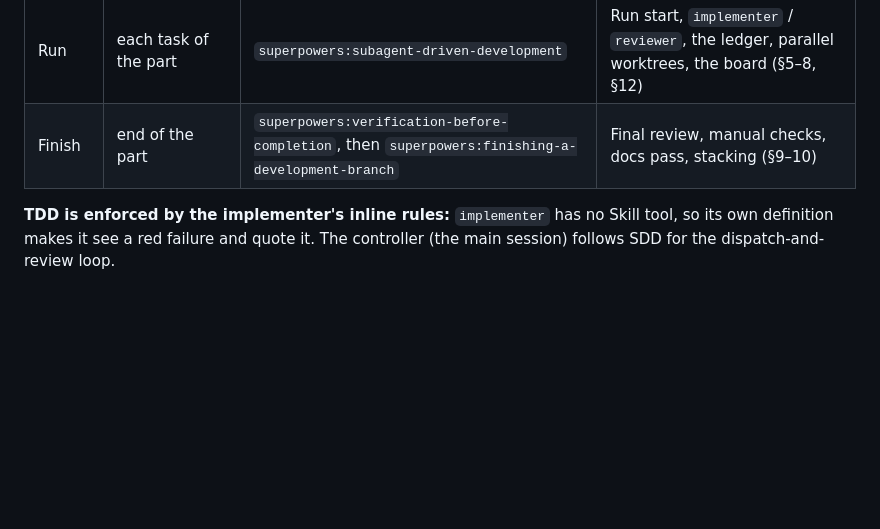
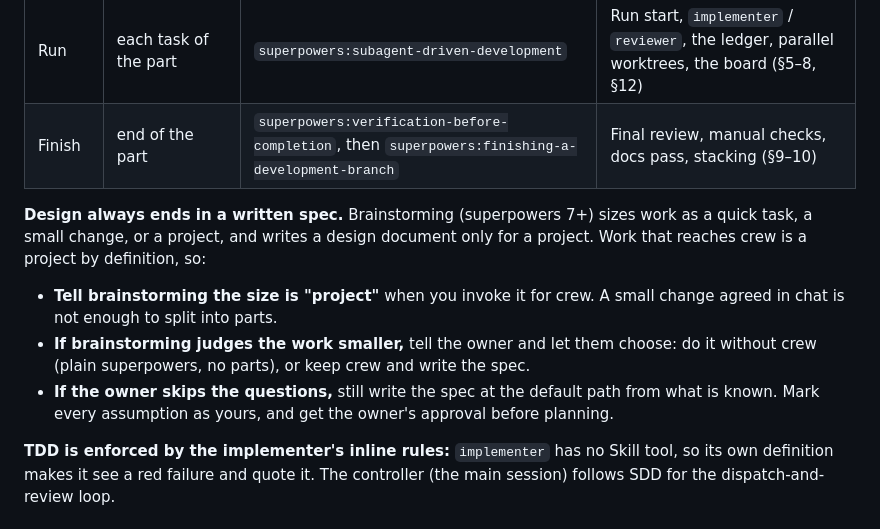
Before and after one commit to ayinmursalin/agent-crew, a Markdown page: skills/workflow/SKILL.md, the part around the change. GitHub-like rendering; blank space fills up the shorter version.

Commit message:
Workflow: Design always ends in a written spec
Superpowers 7's brainstorming writes a design document only for work
it sizes as a project, and skips it entirely when the owner opts out of
the questions. Crew needs a spec to split into parts, so the workflow
now tells brainstorming the size is "project", lets the owner drop crew
for work that is really small, and writes the spec even after skipped
questions.

Co-Authored-By: Claude Opus 5.5 <noreply@anthropic.com>
Claude-Session: https://claude.ai/code/session_01UG7XZkf8A5hXy2vyBh6m28

```diff
--- a/skills/workflow/SKILL.md
+++ b/skills/workflow/SKILL.md
@@ -21,6 +21,11 @@ A repeatable way to ship a big change quickly without lowering the quality bar:
 | Plan | once per part | `superpowers:writing-plans` | Research fan-out, the lighter plan format, `Model:` tags (§3–4) |
 | Run | each task of the part | `superpowers:subagent-driven-development` | Run start, `implementer` / `reviewer`, the ledger, parallel worktrees, the board (§5–8, §12) |
 | Finish | end of the part | `superpowers:verification-before-completion`, then `superpowers:finishing-a-development-branch` | Final review, manual checks, docs pass, stacking (§9–10) |
+
+**Design always ends in a written spec.** Brainstorming (superpowers 7+) sizes work as a quick task, a small change, or a project, and writes a design document only for a project. Work that reaches crew is a project by definition, so:
+- **Tell brainstorming the size is "project"** when you invoke it for crew. A small change agreed in chat is not enough to split into parts.
+- **If brainstorming judges the work smaller,** tell the owner and let them choose: do it without crew (plain superpowers, no parts), or keep crew and write the spec.
+- **If the owner skips the questions,** still write the spec at the default path from what is known. Mark every assumption as yours, and get the owner's approval before planning.
 
 **TDD is enforced by the implementer's inline rules:** `implementer` has no Skill tool, so its own definition makes it see a red failure and quote it. The controller (the main session) follows SDD for the dispatch-and-review loop.
 
```
Also changed, not shown: CHANGELOG.md (+1 -0 lines).
